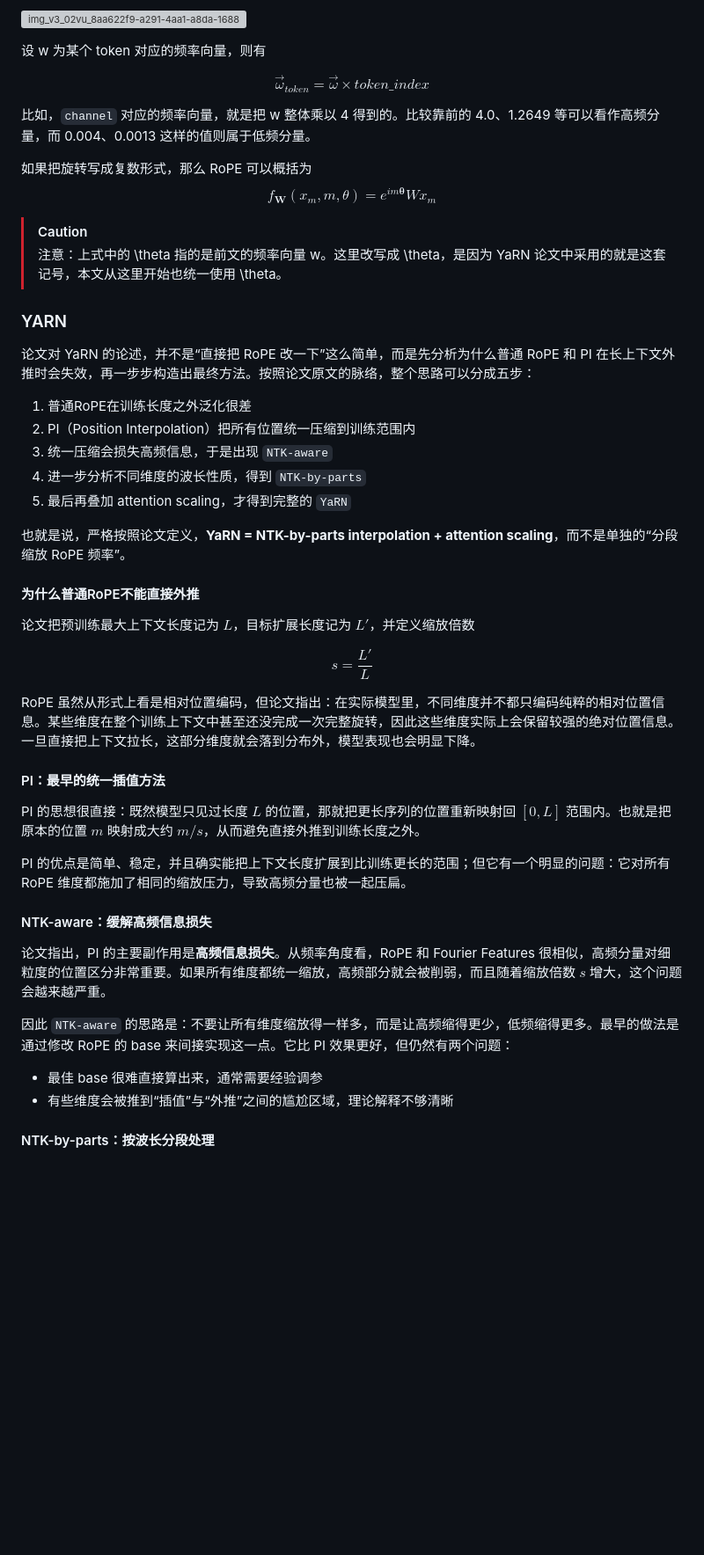
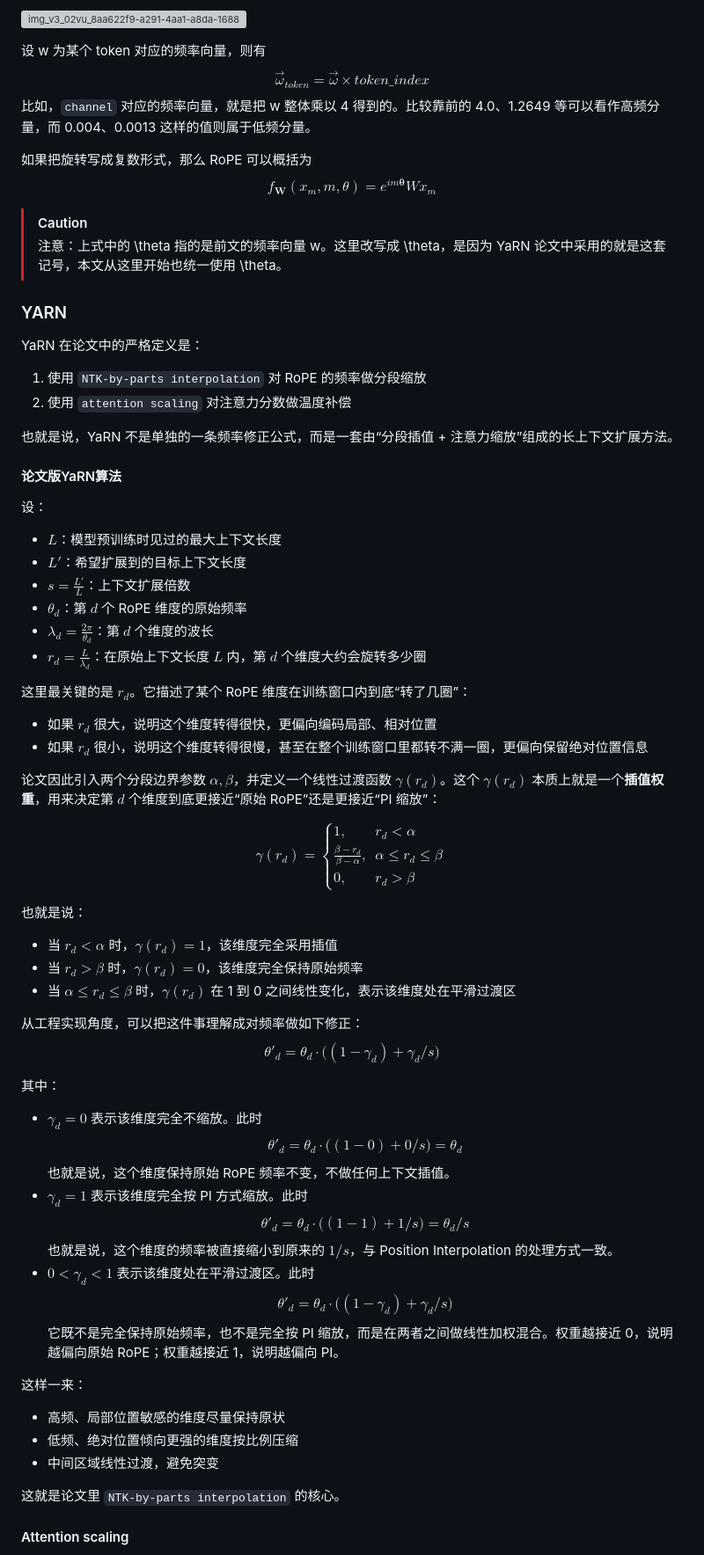
Before and after one commit to kirchhoff114514/kirchhoff114514.github.io, a Markdown page: docs/minimind/Part1-位置编码：RoPE与YARN.md, the part around one of its changes. Shown at 88% size. Drawn GitHub-style; blank space fills up the shorter version; grey boxes are pictures that could not be loaded.

Commit message:
Update part1 post

```diff
--- a/docs/minimind/Part1-位置编码：RoPE与YARN.md
+++ b/docs/minimind/Part1-位置编码：RoPE与YARN.md
@@ -32,11 +32,9 @@ k 为组号，\(\theta\) 为一个常数参数，在《Attention is all you need
 ![img_v3_02vu_8aa622f9-a291-4aa1-a8da-1688fbfe8e7g](../assets/images/Part1-位置编码：RoPE与YARN/img_v3_02vu_8aa622f9-a291-4aa1-a8da-1688fbfe8e7g.png)
 
 设 w 为某个 token 对应的频率向量，则有
-
 $$
 {\vec \omega _{token}} = \vec \omega  \times token\_index
 $$
-
 比如，`channel` 对应的频率向量，就是把 w 整体乘以 4 得到的。比较靠前的 4.0、1.2649 等可以看作高频分量，而 0.004、0.0013 这样的值则属于低频分量。
 
 如果把旋转写成复数形式，那么 RoPE 可以概括为
@@ -50,40 +48,76 @@ $$
 
 ### YARN
 
-论文对 YaRN 的论述，并不是“直接把 RoPE 改一下”这么简单，而是先分析为什么普通 RoPE 和 PI 在长上下文外推时会失效，再一步步构造出最终方法。按照论文原文的脉络，整个思路可以分成五步：
+YaRN 在论文中的严格定义是：
 
-1. 普通RoPE在训练长度之外泛化很差
-2. PI（Position Interpolation）把所有位置统一压缩到训练范围内
-3. 统一压缩会损失高频信息，于是出现 `NTK-aware`
-4. 进一步分析不同维度的波长性质，得到 `NTK-by-parts`
-5. 最后再叠加 attention scaling，才得到完整的 `YaRN`
+1. 使用 `NTK-by-parts interpolation` 对 RoPE 的频率做分段缩放
+2. 使用 `attention scaling` 对注意力分数做温度补偿
 
-也就是说，严格按照论文定义，**YaRN = NTK-by-parts interpolation + attention scaling**，而不是单独的“分段缩放 RoPE 频率”。
+也就是说，YaRN 不是单独的一条频率修正公式，而是一套由“分段插值 + 注意力缩放”组成的长上下文扩展方法。
 
-#### 为什么普通RoPE不能直接外推
+#### 论文版YaRN算法
 
-论文把预训练最大上下文长度记为 $L$，目标扩展长度记为 $L'$，并定义缩放倍数
+设：
+
+- $L$：模型预训练时见过的最大上下文长度
+- $L'$：希望扩展到的目标上下文长度
+- $s=\frac{L'}{L}$：上下文扩展倍数
+- $\theta_d$：第 $d$ 个 RoPE 维度的原始频率
+- $\lambda_d=\frac{2\pi}{\theta_d}$：第 $d$ 个维度的波长
+- $r_d=\frac{L}{\lambda_d}$：在原始上下文长度 $L$ 内，第 $d$ 个维度大约会旋转多少圈
+
+这里最关键的是 $r_d$。它描述了某个 RoPE 维度在训练窗口内到底“转了几圈”：
+
+- 如果 $r_d$ 很大，说明这个维度转得很快，更偏向编码局部、相对位置
+- 如果 $r_d$ 很小，说明这个维度转得很慢，甚至在整个训练窗口里都转不满一圈，更偏向保留绝对位置信息
+
+论文因此引入两个分段边界参数 $\alpha,\beta$，并定义一个线性过渡函数 $\gamma(r_d)$。这个 $\gamma(r_d)$ 本质上就是一个**插值权重**，用来决定第 $d$ 个维度到底更接近“原始 RoPE”还是更接近“PI 缩放”：
 
 $$
-s=\frac{L'}{L}
+\gamma(r_d)=
+\begin{cases}
+1, & r_d < \alpha \\
+\frac{\beta-r_d}{\beta-\alpha}, & \alpha \le r_d \le \beta \\
+0, & r_d > \beta
+\end{cases}
 $$
 
-RoPE 虽然从形式上看是相对位置编码，但论文指出：在实际模型里，不同维度并不都只编码纯粹的相对位置信息。某些维度在整个训练上下文中甚至还没完成一次完整旋转，因此这些维度实际上会保留较强的绝对位置信息。一旦直接把上下文拉长，这部分维度就会落到分布外，模型表现也会明显下降。
+也就是说：
 
-#### PI：最早的统一插值方法
+- 当 $r_d < \alpha$ 时，$\gamma(r_d)=1$，该维度完全采用插值
+- 当 $r_d > \beta$ 时，$\gamma(r_d)=0$，该维度完全保持原始频率
+- 当 $\alpha \le r_d \le \beta$ 时，$\gamma(r_d)$ 在 1 到 0 之间线性变化，表示该维度处在平滑过渡区
 
-PI 的思想很直接：既然模型只见过长度 $L$ 的位置，那就把更长序列的位置重新映射回 $[0,L]$ 范围内。也就是把原本的位置 $m$ 映射成大约 $m/s$，从而避免直接外推到训练长度之外。
+从工程实现角度，可以把这件事理解成对频率做如下修正：
+$$
+\theta'_d = \theta_d \cdot \Big((1-\gamma_d) + \gamma_d / s\Big)
+$$
 
-PI 的优点是简单、稳定，并且确实能把上下文长度扩展到比训练更长的范围；但它有一个明显的问题：它对所有 RoPE 维度都施加了相同的缩放压力，导致高频分量也被一起压扁。
+其中：
 
-#### NTK-aware：缓解高频信息损失
+- $\gamma_d = 0$ 表示该维度完全不缩放。此时
+  $$
+  \theta'_d = \theta_d \cdot \big((1-0)+0/s\big)=\theta_d
+  $$
+  也就是说，这个维度保持原始 RoPE 频率不变，不做任何上下文插值。
+- $\gamma_d = 1$ 表示该维度完全按 PI 方式缩放。此时
+  $$
+  \theta'_d = \theta_d \cdot \big((1-1)+1/s\big)=\theta_d/s
+  $$
+  也就是说，这个维度的频率被直接缩小到原来的 $1/s$，与 Position Interpolation 的处理方式一致。
+- $0 < \gamma_d < 1$ 表示该维度处在平滑过渡区。此时
+  $$
+  \theta'_d = \theta_d \cdot \big((1-\gamma_d)+\gamma_d/s\big)
+  $$
+  它既不是完全保持原始频率，也不是完全按 PI 缩放，而是在两者之间做线性加权混合。权重越接近 0，说明越偏向原始 RoPE；权重越接近 1，说明越偏向 PI。
 
-论文指出，PI 的主要副作用是**高频信息损失**。从频率角度看，RoPE 和 Fourier Features 很相似，高频分量对细粒度的位置区分非常重要。如果所有维度都统一缩放，高频部分就会被削弱，而且随着缩放倍数 $s$ 增大，这个问题会越来越严重。
+这样一来：
 
-因此 `NTK-aware` 的思路是：不要让所有维度缩放得一样多，而是让高频缩得更少，低频缩得更多。最早的做法是通过修改 RoPE 的 base 来间接实现这一点。它比 PI 效果更好，但仍然有两个问题：
+- 高频、局部位置敏感的维度尽量保持原状
+- 低频、绝对位置倾向更强的维度按比例压缩
+- 中间区域线性过渡，避免突变
 
-- 最佳 base 很难直接算出来，通常需要经验调参
-- 有些维度会被推到“插值”与“外推”之间的尴尬区域，理论解释不够清晰
+这就是论文里 `NTK-by-parts interpolation` 的核心。
 
-#### NTK-by-parts：按波长分段处理
+#### Attention scaling
 
```
Also changed, not shown: other parts of docs/minimind/Part1-位置编码：RoPE与YARN.md (+151 -53 lines).
